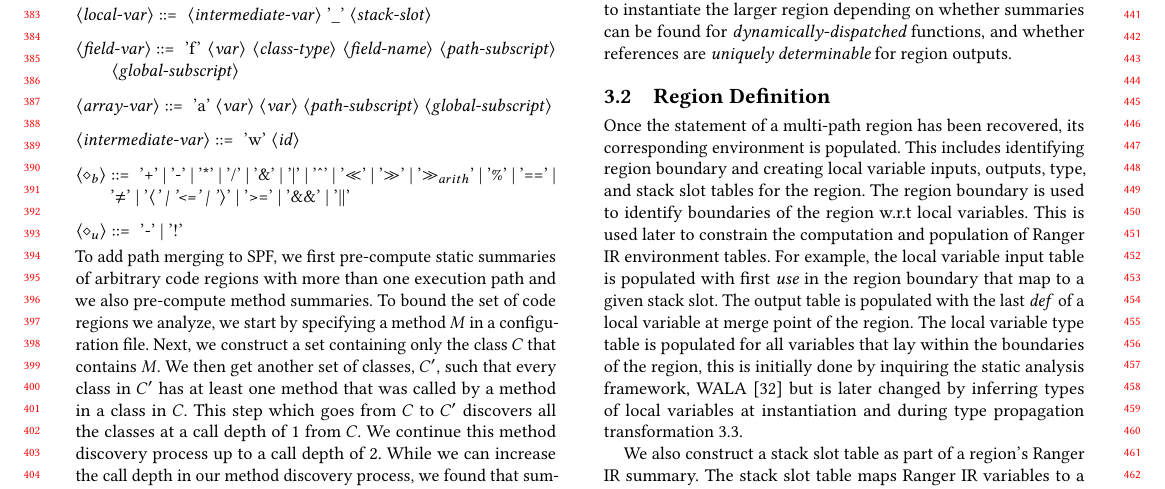
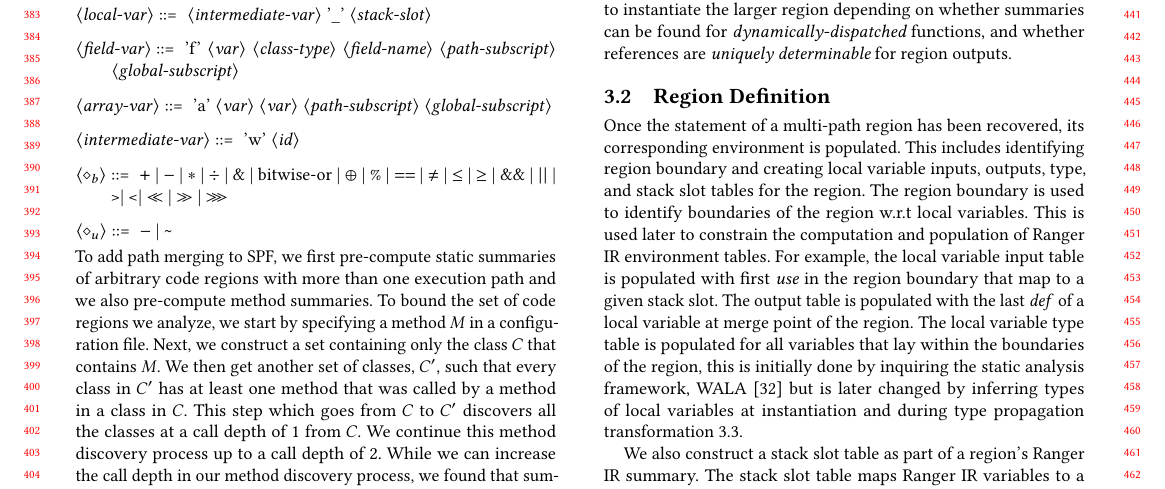
Before and after one commit to sohah/ISSTA-Veritesting, a LaTeX paper (main.tex, which reads technique.tex): part of page 4 of 10, cut so that both start at the same text. Compiled offline with pdfLaTeX.

Commit message:
Fixing up the LaTeX presentation of the Ranger IR context-free grammar

```diff
--- a/technique.tex
+++ b/technique.tex
@@ -24,9 +24,9 @@
 
 <intermediate-var> ::= 'w' <id>
 
-<$\diamond_b$> ::= '+' | '-' | '*' | '/' | '\&' | '|' | '\^{}' | '$\ll$' | '$\gg$' | '$\gg_{arith}$' | '\%' | '==' | '$\neq$' | '<' | '<=' | '>' | '>=' | '\&\&' | '||'
+<$\diamond_b$> ::= $+$ | $-$ | $*$ | $\div$ | \& | bitwise-or | $\oplus$ | \% | $==$ | $\neq$ | $\leq$ | $\geq$ | \&\& | $||$ | \textgreater | \textless | $\ll$ | $\gg$ | $\ggg$
 
-<$\diamond_u$> ::= '-' | '!'
+<$\diamond_u$> ::= $-$ | \textasciitilde
 
 %<class-type> ::= canonical class name
 %
```
Also changed, not shown: main.pdf.
